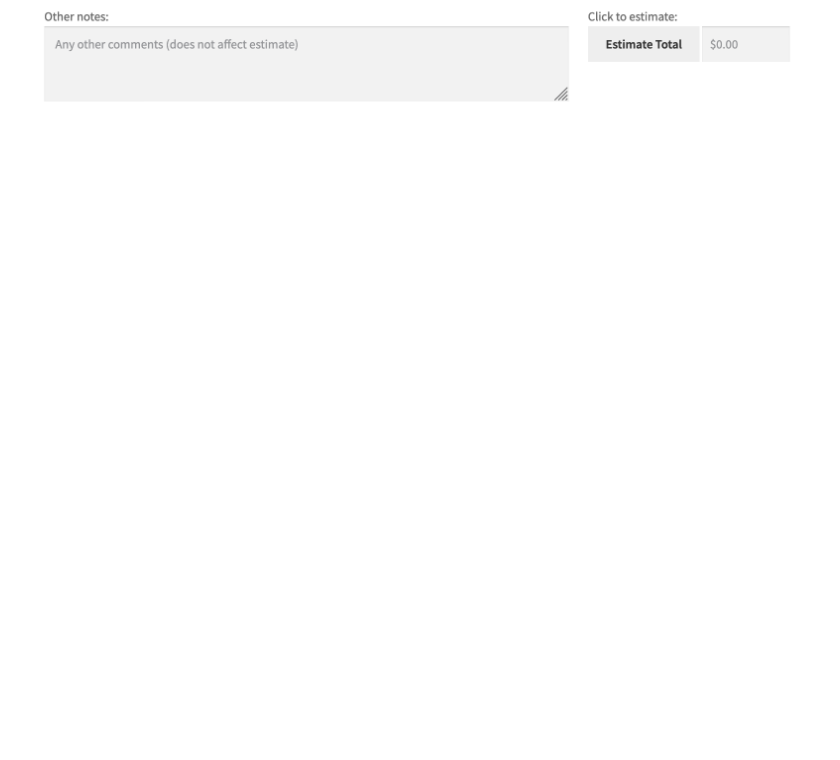
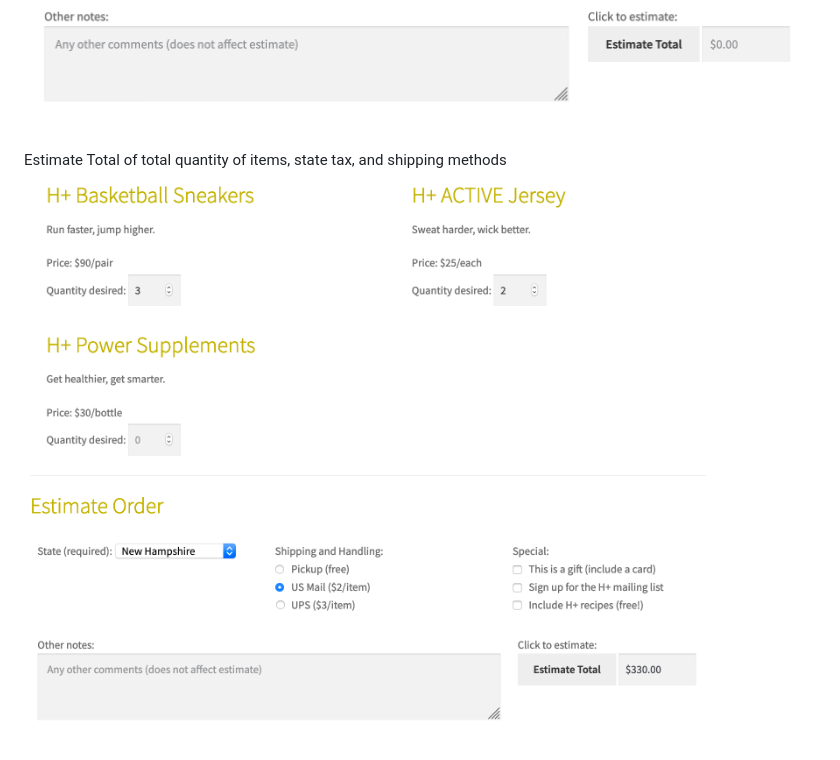
Before and after one commit to edwardreyes29/hplussport, a Markdown page: README.md, the part around the change. GitHub-like rendering; pictures changed too: assets/screenshot-3.png (added); blank space fills up the shorter version.

Commit message:
estimated cost input

```diff
--- a/README.md
+++ b/README.md
@@ -7,3 +7,5 @@ checking input for errors, and displaying the results of shipping calculations.
 Submit button will be disabled if the state selection is has no value
 ![Submit Form Disabled](assets/screenshot-1.png)
 ![Submit Form Disabled](assets/screenshot-2.png)
+Estimate Total of total quantity of items, state tax, and shipping methods
+![Submit Form Disabled](assets/screenshot-3.png)
```
Also changed, not shown: 2 other files.
